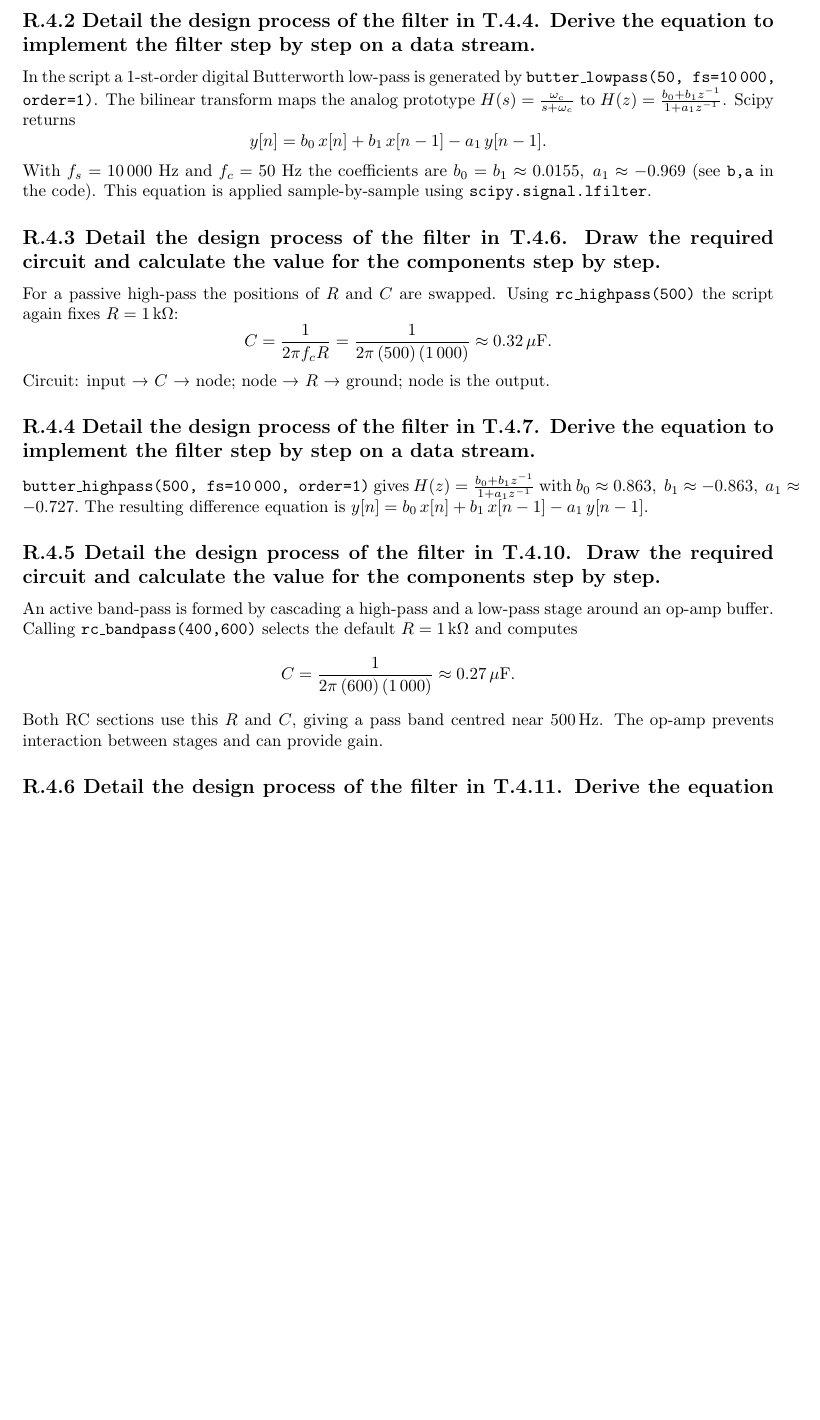
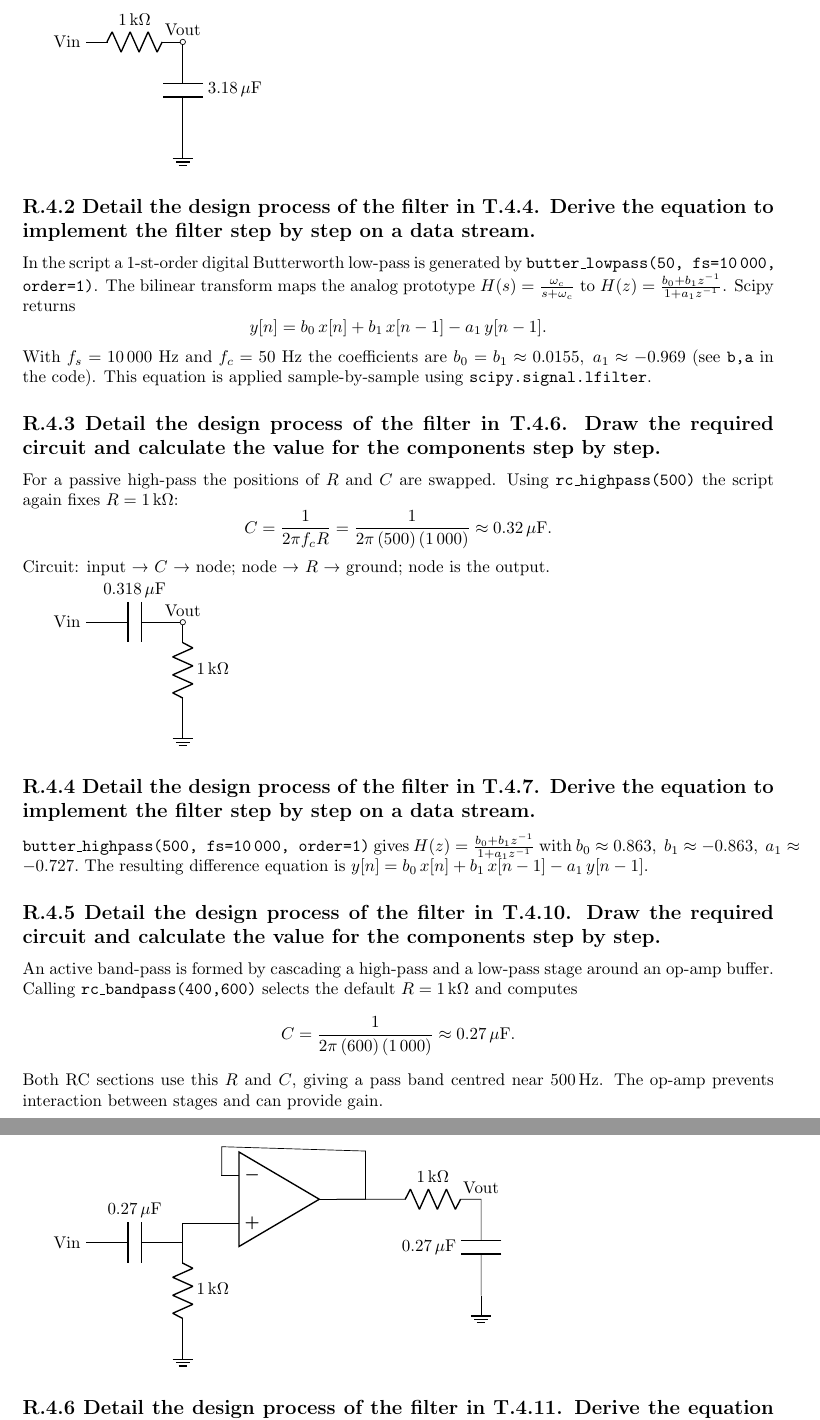
Before and after one commit to HUQiancheng/hsa_t5, a LaTeX document (reports/HSA_Report_5.tex): part of page 7 of 8 before the commit and two parts of pages 7 and 8 of 9 after it, the two joined at a grey line, cut at the place of the change, the shorter picture padded with empty space. Compiled offline with pdfLaTeX.

Commit message:
updated tex file

```diff
--- a/reports/HSA_Report_5.tex
+++ b/reports/HSA_Report_5.tex
@@ -1,5 +1,5 @@
 \documentclass{article}
-
+\usepackage[american]{circuitikz}
 \usepackage[english]{babel}
 \usepackage[letterpaper,top=2cm,bottom=2cm,left=3cm,right=3cm]{geometry}
 \usepackage{amsmath,amssymb}
@@ -194,4 +194,13 @@ The −3 dB corner frequency is verified by $f_c = 1/(2\pi RC)$.
 The circuit is: input → $R$ → node; node → $C$ → ground; node is the output.
+
+\begin{circuitikz}[american]
+\draw
+  (0,0) node[left]{Vin}
+        to[R=$1\,\mathrm{k}\Omega$] (2,0) node[ocirc] (vout){}
+  (vout) to[C=$3.18\,\mu\mathrm{F}$] (2,-2) node[ground]{}
+  (vout) node[above]{Vout};
+\end{circuitikz}
+
 
 %---------------------------------------------------------------
 \subsection*{R.4.2 Detail the design process of the filter in T.4.4. Derive the equation to implement the filter step by step on a data stream.}
@@ -216,6 +225,15 @@ C=\frac{1}{2\pi f_c R}=\frac{1}{2\pi\,(500)\,(1\,000)}\approx 0.32\,\mu\mathrm{F
 \]
 Circuit: input → $C$ → node; node → $R$ → ground; node is the output.
 
+\begin{circuitikz}[american]
+\draw
+  (0,0) node[left]{Vin}
+        to[C=$0.318\,\mu\mathrm{F}$] (2,0) node[ocirc] (vout){}
+  (vout) to[R=$1\,\mathrm{k}\Omega$] (2,-2) node[ground]{}
+  (vout) node[above]{Vout};
+\end{circuitikz}
+
+
 %---------------------------------------------------------------
 \subsection*{R.4.4 Detail the design process of the filter in T.4.7. Derive the equation to implement the filter step by step on a data stream.}
 
@@ -234,6 +252,44 @@ Calling \texttt{rc\_bandpass(400,600)} selects the default $R=1\,\mathrm{k}\Omeg
 C=\frac{1}{2\pi\,(600)\,(1\,000)}\approx0.27\,\mu\mathrm{F}.
 \]
 Both RC sections use this $R$ and $C$, giving a pass band centred near $500\,$Hz. The op-amp prevents interaction between stages and can provide gain.
+
+%---------------------------------------------------------------
+% Active band-pass 400–600 Hz  (center ≈ 500 Hz)
+% R = 1 kΩ, C = 0.27 µF   — values returned by rc_bandpass(400,600)
+%---------------------------------------------------------------
+\begin{circuitikz}[american]
+
+% ---------- High-pass section ----------
+\draw
+  (0,0) node[left]{Vin}
+  to[C,l=$0.27\,\mu\mathrm{F}$] (2,0) coordinate(hp) % series capacitor
+  to[R,l=$1\,\mathrm{k}\Omega$] (2,-2) node[ground]{}; % shunt resistor
+
+% ---------- Unity-gain buffer (op-amp) ----------
+\draw (4,0.9) node[op amp] (op) {}; % op-amp symbol ( + in upper left, − in lower left, out on right)
+
+% hp node feeds the non-inverting (+) input
+\draw (hp) |- (op.+);
+
+% feedback: out → right, then up, then left to the inverting (−) input
+\draw
+  (op.out) -- ++(0.6,0)          % move right
+           -- ++(0,1)            % move up
+           -- ($(op.-)+(0,0.6)$) % align above − input
+           -- (op.-);            % drop down to − input
+
+% ---------- Low-pass section ----------
+\draw
+  (op.out) -- ++(1,0)
+  to[R,l=$1\,\mathrm{k}\Omega$] ++(2,0) coordinate(lp) % series resistor
+  to[C,l_=$0.27\,\mu\mathrm{F}$] ++(0,-2) node[ground]{}; % shunt capacitor
+\draw (lp) node[above]{Vout};
+
+\end{circuitikz}
+%---------------------------------------------------------------
+
+
+
 
 %---------------------------------------------------------------
 \subsection*{R.4.6 Detail the design process of the filter in T.4.11. Derive the equation to implement the filter step by step on a data stream.}
```
Also changed, not shown: reports/HSA_Report_5.tex (3 more changed lines), 1 other file.
